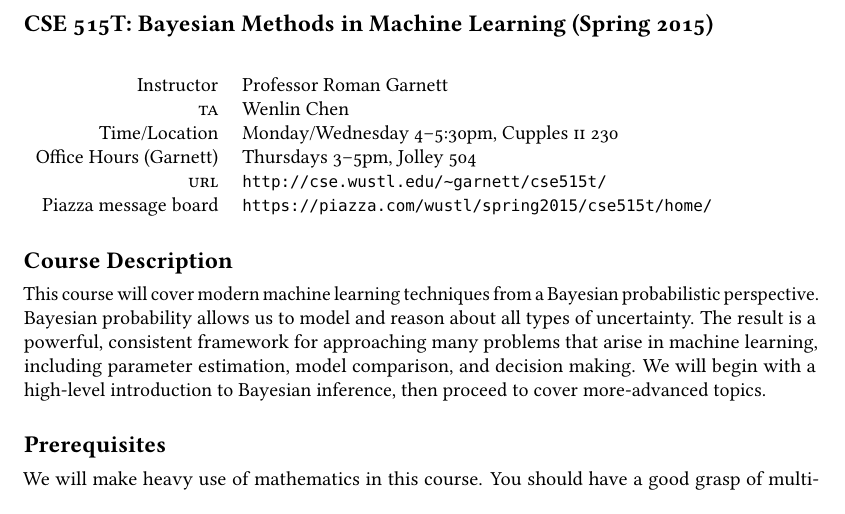
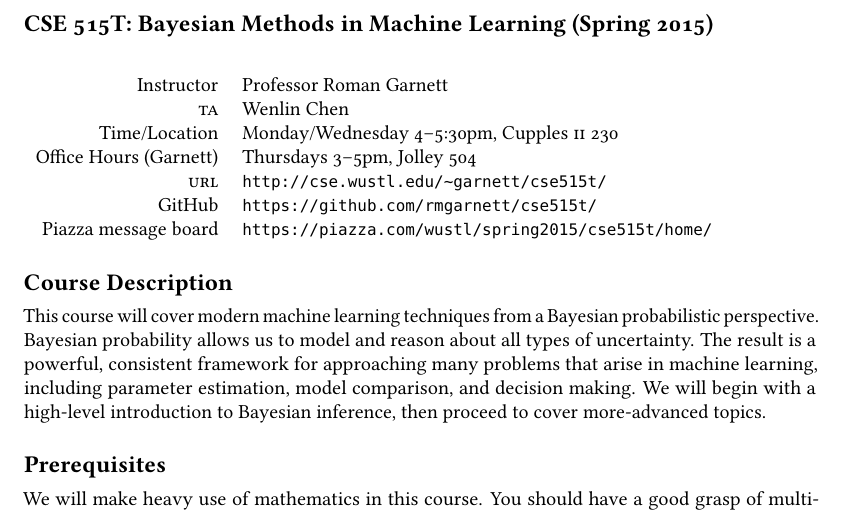
Before and after one commit to rmgarnett/cse515t, a LaTeX document (syllabus.tex): part of page 1 of 4, cut so that both start at the same text. Compiled offline with pdfLaTeX.

Commit message:
adding GitHub page

```diff
--- a/syllabus.tex
+++ b/syllabus.tex
@@ -31,6 +31,7 @@
            Time/Location & Monday/Wednesday 4--5:30pm, Cupples \acro{II} 230       \\
   Office Hours (Garnett) & Thursdays 3--5pm, Jolley 504                            \\
               \acro{URL} & \url{http://cse.wustl.edu/~garnett/cse515t/}            \\
+                  GitHub & \url{https://github.com/rmgarnett/cse515t/}             \\
     Piazza message board & \url{https://piazza.com/wustl/spring2015/cse515t/home/}
 \end{tabular}
 
```
